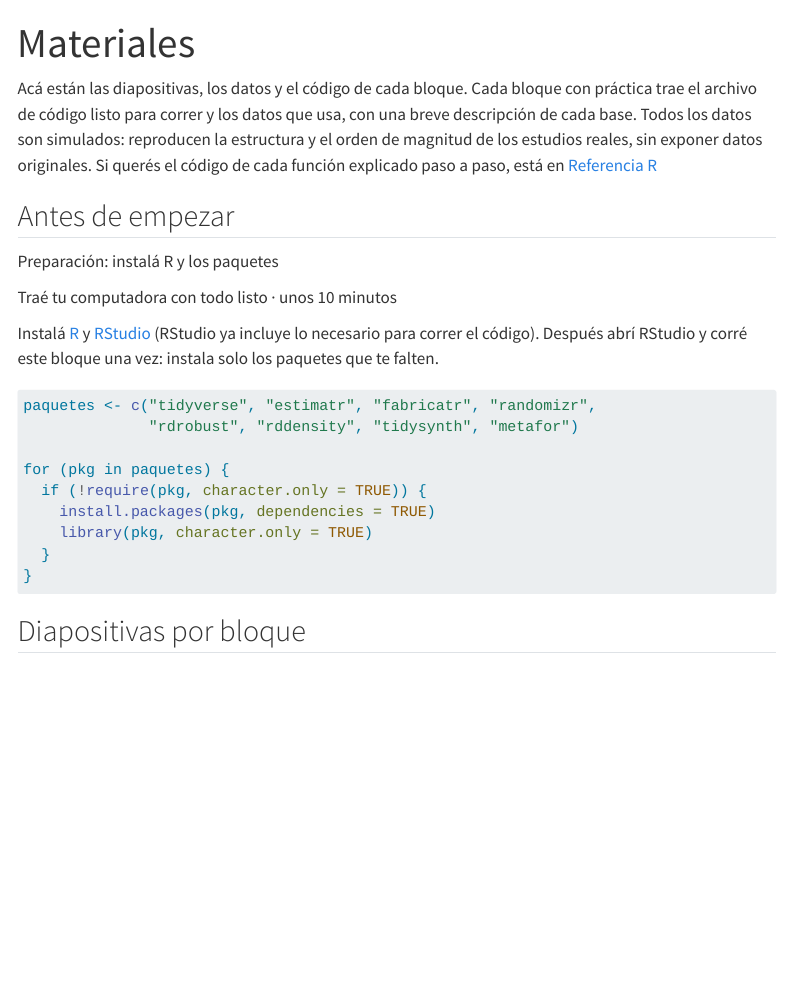
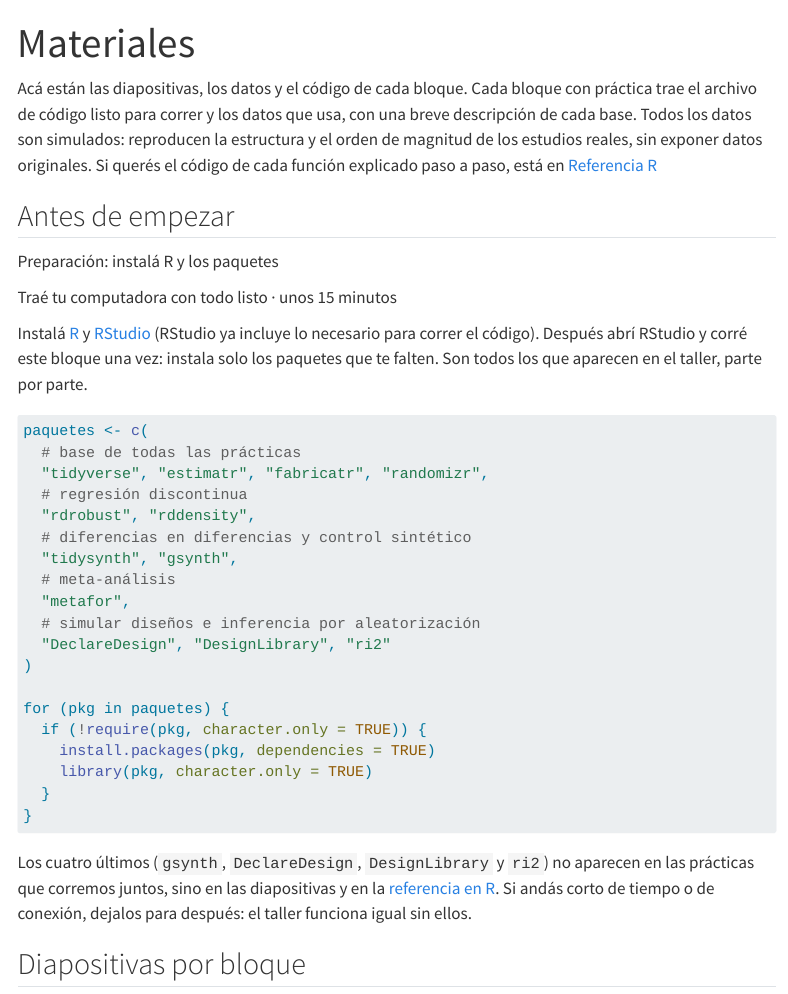
Before and after one commit to danilofreire/taller-evidencia-ucu, a Quarto document (materiales.qmd): the page in a window 1100 px wide, from its top. Rendered offline with R 4.5, knitr and Pandoc in place of Quarto, with nearby package versions; menus at the side of the page are left out.

Commit message:
docs(materiales): completa la lista de paquetes del taller
Agrega gsynth, DeclareDesign, DesignLibrary y ri2, que se usan en las
diapositivas y en la referencia en R pero faltaban en la preparación.
Agrupa la lista por parte del taller y aclara cuáles no hacen falta para
las prácticas. Mantiene la misma lista en el README.

````diff
--- a/materiales.qmd
+++ b/materiales.qmd
@@ -9,13 +9,23 @@ Acá están las diapositivas, los datos y el código de cada bloque. Cada bloque
 ::: {.resource-card}
 [Preparación: instalá R y los paquetes]{.resource-title}
 
-[Traé tu computadora con todo listo · unos 10 minutos]{.resource-meta}
+[Traé tu computadora con todo listo · unos 15 minutos]{.resource-meta}
 
-Instalá [R](https://cran.r-project.org/) y [RStudio](https://posit.co/download/rstudio-desktop/) (RStudio ya incluye lo necesario para correr el código). Después abrí RStudio y corré este bloque una vez: instala solo los paquetes que te falten.
+Instalá [R](https://cran.r-project.org/) y [RStudio](https://posit.co/download/rstudio-desktop/) (RStudio ya incluye lo necesario para correr el código). Después abrí RStudio y corré este bloque una vez: instala solo los paquetes que te falten. Son todos los que aparecen en el taller, parte por parte.
 
 ```r
-paquetes <- c("tidyverse", "estimatr", "fabricatr", "randomizr",
-              "rdrobust", "rddensity", "tidysynth", "metafor")
+paquetes <- c(
+  # base de todas las prácticas
+  "tidyverse", "estimatr", "fabricatr", "randomizr",
+  # regresión discontinua
+  "rdrobust", "rddensity",
+  # diferencias en diferencias y control sintético
+  "tidysynth", "gsynth",
+  # meta-análisis
+  "metafor",
+  # simular diseños e inferencia por aleatorización
+  "DeclareDesign", "DesignLibrary", "ri2"
+)
 
 for (pkg in paquetes) {
   if (!require(pkg, character.only = TRUE)) {
@@ -24,6 +34,8 @@ for (pkg in paquetes) {
   }
 }
 ```
+
+Los cuatro últimos (`gsynth`, `DeclareDesign`, `DesignLibrary` y `ri2`) no aparecen en las prácticas que corremos juntos, sino en las diapositivas y en la [referencia en R](referencia-r.qmd). Si andás corto de tiempo o de conexión, dejalos para después: el taller funciona igual sin ellos.
 :::
 
 ## Diapositivas por bloque
````
Also changed, not shown: README.md, docs/search.json, 1 other file.
